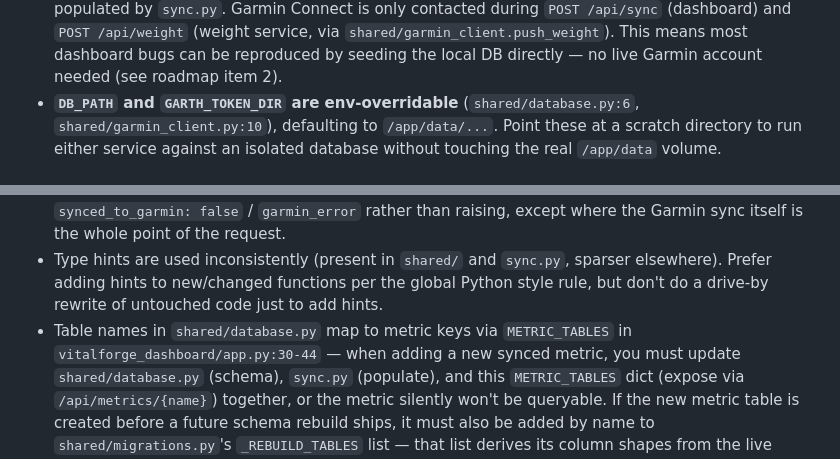
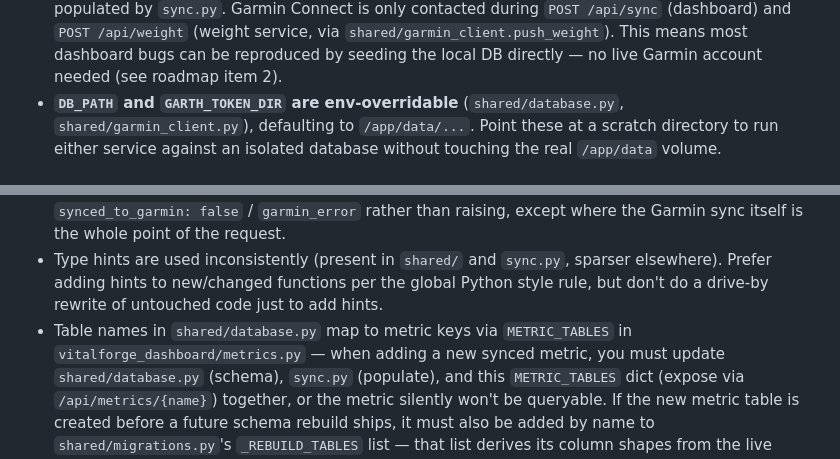
Before and after one commit to bearyjd/vitalforge, a Markdown page: CLAUDE.md, 2 parts joined by grey strips. Rendered like a GitHub page.

Commit message:
docs: fix CLAUDE.md's stale file pointers
METRIC_TABLES has been in vitalforge_dashboard/metrics.py since #51, but
CLAUDE.md still sent readers to vitalforge_dashboard/app.py:30-44 -- now the
import block. That pointer heads the new-metric checklist ("update
shared/database.py, sync.py, and this METRIC_TABLES dict together"), the one
procedure most likely to be followed literally.

Also drops the line numbers from the DB_PATH / GARTH_TOKEN_DIR pointer, where
shared/database.py:6 was stale too -- DB_PATH is at line 10, line 6 is an
import. garmin_client.py:10 happened to still be right. Dropped rather than
corrected: a line range rots on any edit above it, so fixing the number just
resets a clock.

Checked the rest of the file's references while here. Every symbol-name
reference is accurate -- _is_auth_configured, _REBUILD_TABLES,
_rebuild_sync_status, _rebuild_activities, _add_columns, run_migration,
test_schema_parity_fresh_vs_migrated all still exist where named. Two of the
three line-number references were stale. That is the case for naming symbols
rather than locations.

Claude-Session: https://claude.ai/code/session_01MCJ9hwTfmykZt2JNzv65Zj

```diff
--- a/CLAUDE.md
+++ b/CLAUDE.md
@@ -78,8 +78,8 @@ docker-compose.prod.yml   # PROD — pulls prebuilt images from Docker Hub / GHC
   `POST /api/sync` (dashboard) and `POST /api/weight` (weight service, via
   `shared/garmin_client.push_weight`). This means most dashboard bugs can be reproduced by
   seeding the local DB directly — no live Garmin account needed (see roadmap item 2).
-- **`DB_PATH` and `GARTH_TOKEN_DIR` are env-overridable** (`shared/database.py:6`,
-  `shared/garmin_client.py:10`), defaulting to `/app/data/...`. Point these at a scratch
+- **`DB_PATH` and `GARTH_TOKEN_DIR` are env-overridable** (`shared/database.py`,
+  `shared/garmin_client.py`), defaulting to `/app/data/...`. Point these at a scratch
   directory to run either service against an isolated database without touching the real
   `/app/data` volume.
 
@@ -160,7 +160,7 @@ the original test-suite rationale (marked DONE).
   Prefer adding hints to new/changed functions per the global Python style rule, but don't do a
   drive-by rewrite of untouched code just to add hints.
 - Table names in `shared/database.py` map to metric keys via `METRIC_TABLES` in
-  `vitalforge_dashboard/app.py:30-44` — when adding a new synced metric, you must update
+  `vitalforge_dashboard/metrics.py` — when adding a new synced metric, you must update
   `shared/database.py` (schema), `sync.py` (populate), and this `METRIC_TABLES` dict
   (expose via `/api/metrics/{name}`) together, or the metric silently won't be queryable.
   If the new metric table is created before a future schema rebuild ships, it must also be
```
